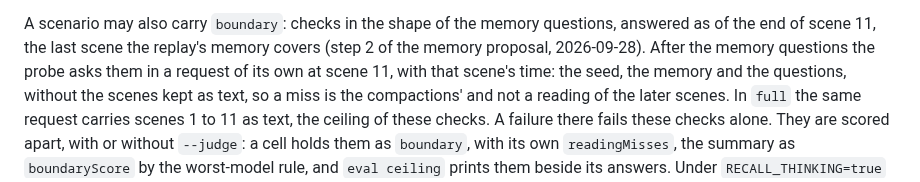
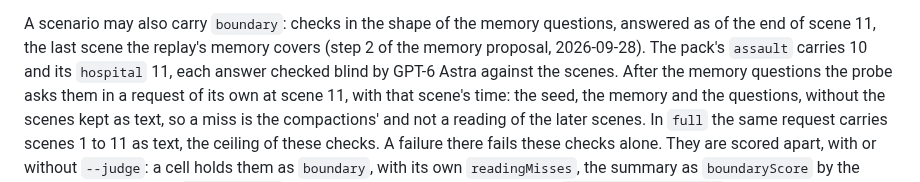
Before and after one commit to jointsome0-lgtm/simple-story-chat, a Markdown page: docs/eval.md, the part around the change. Rendered like a GitHub page.

Commit message:
Say in docs/eval.md that the pack carries boundary checks since 2026-09-28: 10 in `assault` and 11 in `hospital`, the checks memory-boundary drafted, each answer checked blind by GPT-6 Astra against the scenes (verified-checks.json sha256 491f5250…). The pack's scenario files after the change: assault 2fb45661edbf68b5…, hospital 32567421394d010f…; the loader reads 26 traps, 12 checks and 10 and 11 boundary checks. npm test (303, 300 pass, 3 skipped) and npm run check pass at 87faddd.
Co-Authored-By: Claude Opus 5.5 <noreply@anthropic.com>
Claude-Session: https://claude.ai/code/session_011Z8fAUtDxZeb4j9HQjMrdN

```diff
--- a/docs/eval.md
+++ b/docs/eval.md
@@ -56,7 +56,8 @@ checks the next scene against the trap's scene, whatever that scene established,
 passes it: one of the two questions passed is not a confirmation that was kept.
 
 A scenario may also carry `boundary`: checks in the shape of the memory questions, answered as of the end of scene 11,
-the last scene the replay's memory covers (step 2 of the memory proposal, 2026-09-28). After the memory questions the
+the last scene the replay's memory covers (step 2 of the memory proposal, 2026-09-28). The pack's `assault` carries 10
+and its `hospital` 11, each answer checked blind by GPT-6 Astra against the scenes. After the memory questions the
 probe asks them in a request of its own at scene 11, with that scene's time: the seed, the memory and the questions,
 without the scenes kept as text, so a miss is the compactions' and not a reading of the later scenes. In `full` the same
 request carries scenes 1 to 11 as text, the ceiling of these checks. A failure there fails these checks alone. They are
```
